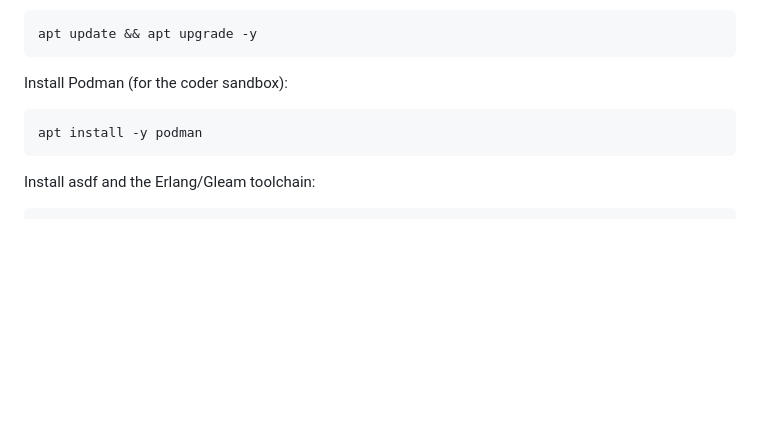
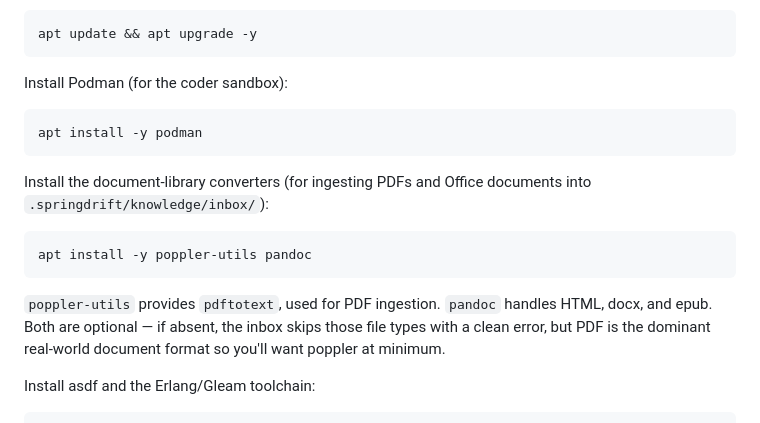
Before and after one commit to seamus-brady/springdrift, a Markdown page: docs/operators-manual.md, the part around the change. Rendered like a GitHub page; blank space fills up the shorter version.

Commit message:
Doc: add poppler-utils + pandoc to operators manual VPS deps
PR 1 added poppler-utils and pandoc as optional host dependencies
for knowledge-library PDF/HTML/docx/epub ingestion. README already
lists them in Requirements; operators manual's VPS provisioning
section didn't mention them.

Adds an `apt install -y poppler-utils pandoc` step after the podman
install, with a note on what each is for and that both are optional
with clean fallback behaviour.

````diff
--- a/docs/operators-manual.md
+++ b/docs/operators-manual.md
@@ -836,6 +836,19 @@ Install Podman (for the coder sandbox):
 apt install -y podman
 ```
 
+Install the document-library converters (for ingesting PDFs and
+Office documents into `.springdrift/knowledge/inbox/`):
+
+```bash
+apt install -y poppler-utils pandoc
+```
+
+`poppler-utils` provides `pdftotext`, used for PDF ingestion.
+`pandoc` handles HTML, docx, and epub. Both are optional — if absent,
+the inbox skips those file types with a clean error, but PDF is the
+dominant real-world document format so you'll want poppler at
+minimum.
+
 Install asdf and the Erlang/Gleam toolchain:
 
 ```bash
````
